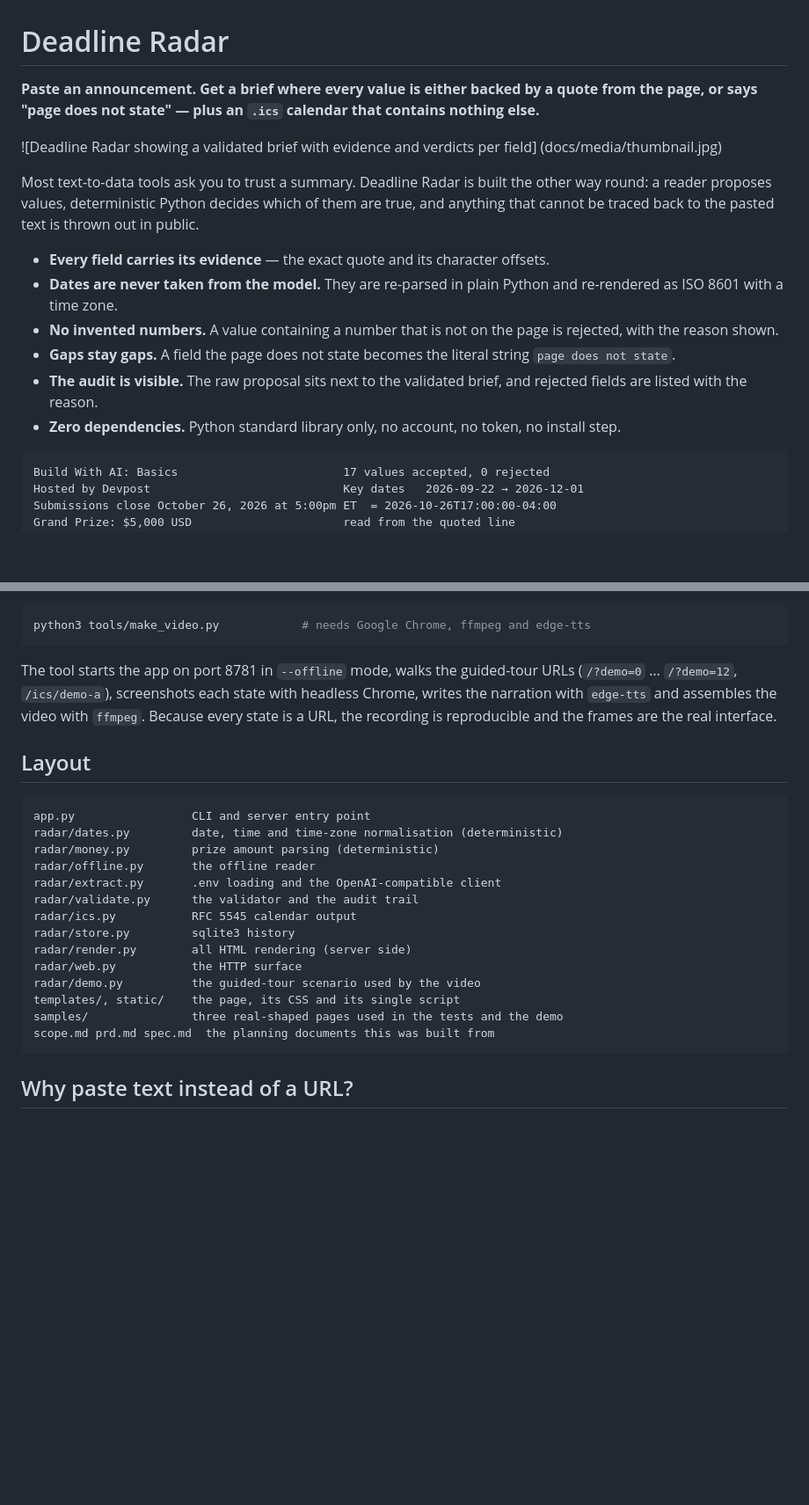
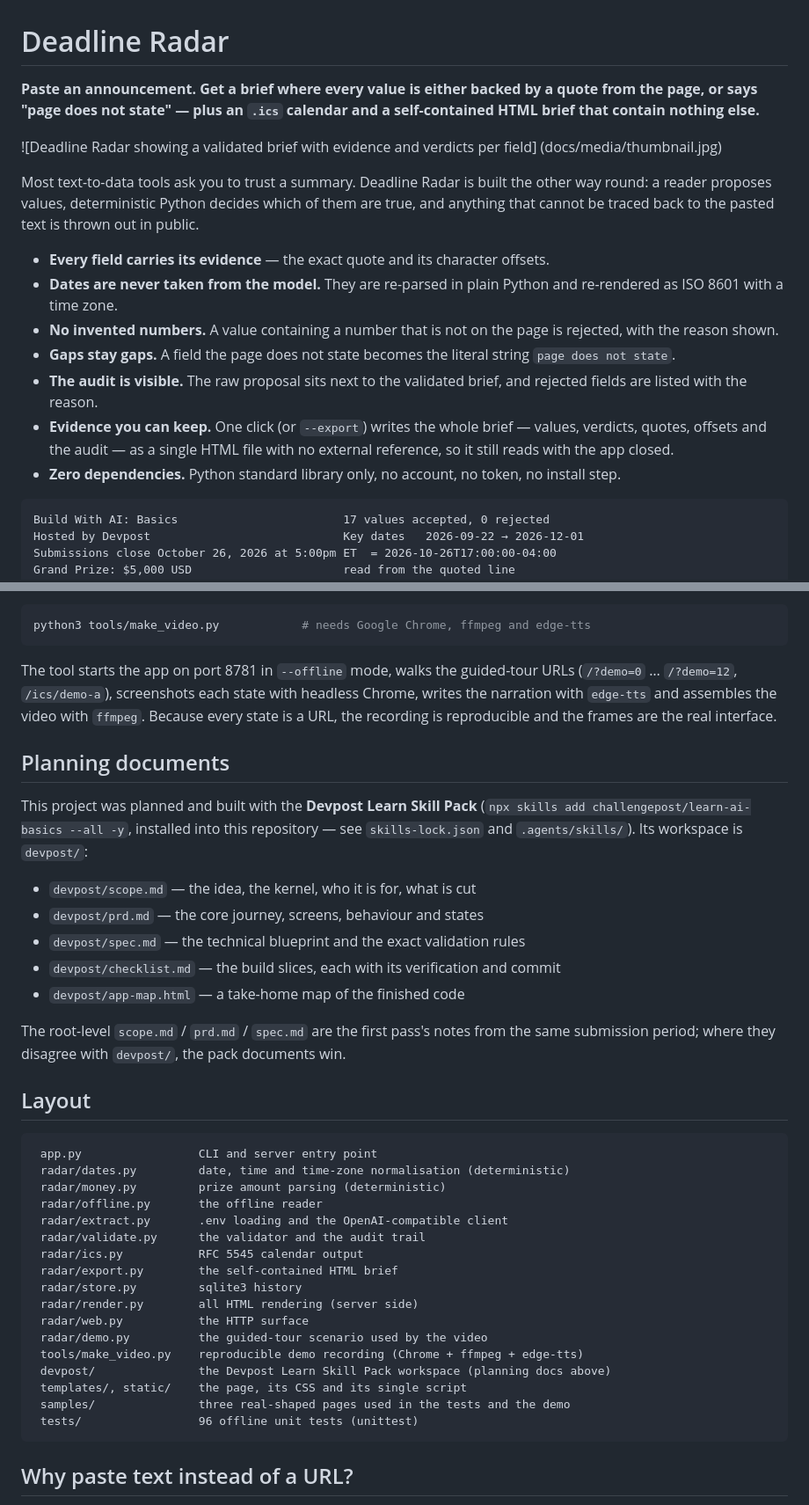
Before and after one commit to HanawaBanana/deadline-radar, a Markdown page: README.md, 2 parts joined by grey strips. Shown at 88% size. Drawn GitHub-style; blank space fills up the shorter version.

Commit message:
Document the exports and point readers at the devpost planning documents

````diff
--- a/README.md
+++ b/README.md
@@ -1,8 +1,8 @@
 # Deadline Radar
 
 **Paste an announcement. Get a brief where every value is either backed by a quote
-from the page, or says "page does not state" — plus an `.ics` calendar that
-contains nothing else.**
+ from the page, or says "page does not state" — plus an `.ics` calendar and a
+ self-contained HTML brief that contain nothing else.**
 
 ![Deadline Radar showing a validated brief with evidence and verdicts per field]
 (docs/media/thumbnail.jpg)
@@ -20,9 +20,12 @@ thrown out in public.
 * **Gaps stay gaps.** A field the page does not state becomes the literal string
   `page does not state`.
 * **The audit is visible.** The raw proposal sits next to the validated brief, and
-  rejected fields are listed with the reason.
+   rejected fields are listed with the reason.
+* **Evidence you can keep.** One click (or `--export`) writes the whole brief —
+   values, verdicts, quotes, offsets and the audit — as a single HTML file with no
+   external reference, so it still reads with the app closed.
 * **Zero dependencies.** Python standard library only, no account, no token, no
-  install step.
+   install step.
 
 ```
 Build With AI: Basics                        17 values accepted, 0 rejected
@@ -115,23 +121,43 @@ headless Chrome, writes the narration with `edge-tts` and assembles the video wi
 `ffmpeg`. Because every state is a URL, the recording is reproducible and the
 frames are the real interface.
 
+## Planning documents
+
+ This project was planned and built with the **Devpost Learn Skill Pack**
+ (`npx skills add challengepost/learn-ai-basics --all -y`, installed into this
+ repository — see `skills-lock.json` and `.agents/skills/`). Its workspace is
+ `devpost/`:
+
+* `devpost/scope.md` — the idea, the kernel, who it is for, what is cut
+* `devpost/prd.md` — the core journey, screens, behaviour and states
+* `devpost/spec.md` — the technical blueprint and the exact validation rules
+* `devpost/checklist.md` — the build slices, each with its verification and commit
+* `devpost/app-map.html` — a take-home map of the finished code
+
+ The root-level `scope.md` / `prd.md` / `spec.md` are the first pass's notes from
+ the same submission period; where they disagree with `devpost/`, the pack
+ documents win.
+
 ## Layout
 
 ```
-app.py                 CLI and server entry point
-radar/dates.py         date, time and time-zone normalisation (deterministic)
-radar/money.py         prize amount parsing (deterministic)
-radar/offline.py       the offline reader
-radar/extract.py       .env loading and the OpenAI-compatible client
-radar/validate.py      the validator and the audit trail
-radar/ics.py           RFC 5545 calendar output
-radar/store.py         sqlite3 history
-radar/render.py        all HTML rendering (server side)
-radar/web.py           the HTTP surface
-radar/demo.py          the guided-tour scenario used by the video
-templates/, static/    the page, its CSS and its single script
-samples/               three real-shaped pages used in the tests and the demo
-scope.md prd.md spec.md  the planning documents this was built from
+ app.py                 CLI and server entry point
+ radar/dates.py         date, time and time-zone normalisation (deterministic)
+ radar/money.py         prize amount parsing (deterministic)
+ radar/offline.py       the offline reader
+ radar/extract.py       .env loading and the OpenAI-compatible client
+ radar/validate.py      the validator and the audit trail
+ radar/ics.py           RFC 5545 calendar output
+ radar/export.py        the self-contained HTML brief
+ radar/store.py         sqlite3 history
+ radar/render.py        all HTML rendering (server side)
+ radar/web.py           the HTTP surface
+ radar/demo.py          the guided-tour scenario used by the video
+ tools/make_video.py    reproducible demo recording (Chrome + ffmpeg + edge-tts)
+ devpost/               the Devpost Learn Skill Pack workspace (planning docs above)
+ templates/, static/    the page, its CSS and its single script
+ samples/               three real-shaped pages used in the tests and the demo
+ tests/                 96 offline unit tests (unittest)
 ```
 
 ## Why paste text instead of a URL?
````
Also changed, not shown: other parts of README.md (+14 -11 lines), SubmitNotes.md (+48 -19 lines).
